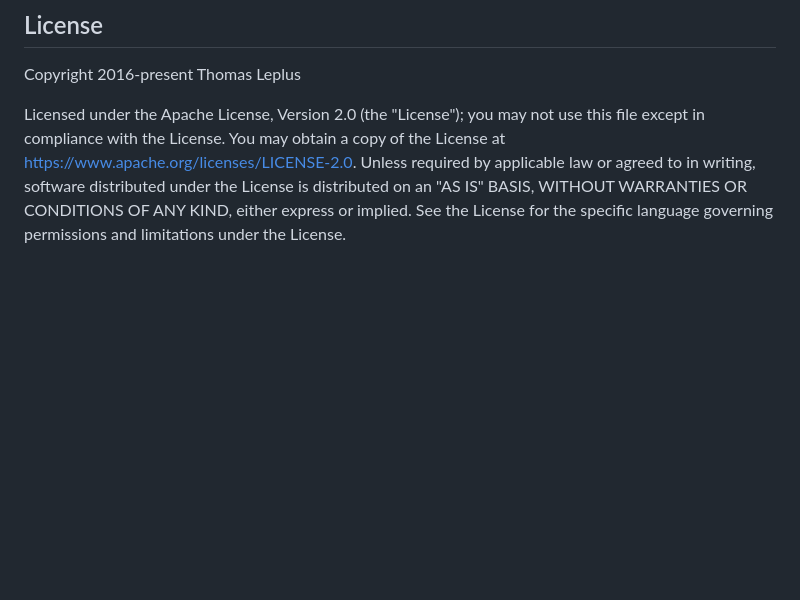
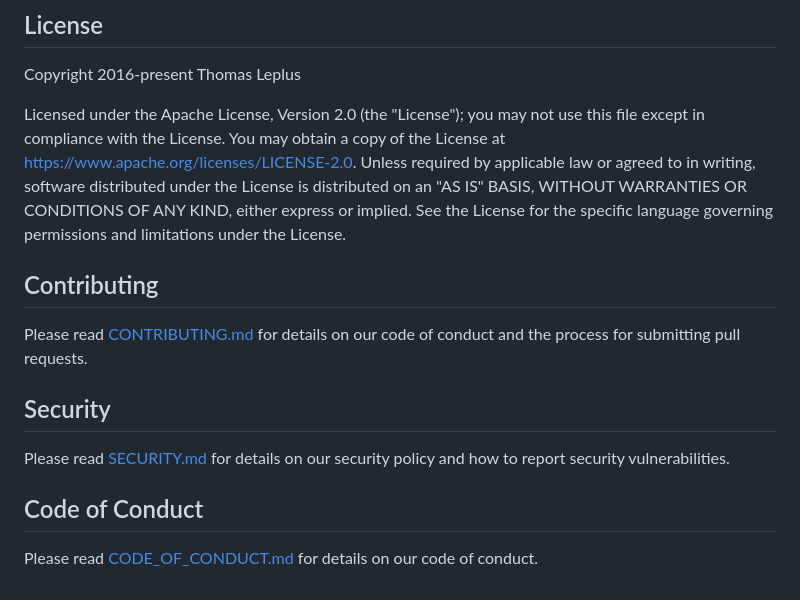
Before and after one commit to leplusorg/ristretto, a Markdown page: README.md, the part around the change. Drawn GitHub-style; blank space fills up the shorter version.

Commit message:
docs(README): add info

```diff
--- a/README.md
+++ b/README.md
@@ -212,3 +212,15 @@ distributed under the License is distributed on an "AS IS" BASIS,
 WITHOUT WARRANTIES OR CONDITIONS OF ANY KIND, either express or implied.
 See the License for the specific language governing permissions and
 limitations under the License.
+
+## Contributing
+
+Please read [CONTRIBUTING.md](CONTRIBUTING.md) for details on our code of conduct and the process for submitting pull requests.
+
+## Security
+
+Please read [SECURITY.md](SECURITY.md) for details on our security policy and how to report security vulnerabilities.
+
+## Code of Conduct
+
+Please read [CODE_OF_CONDUCT.md](CODE_OF_CONDUCT.md) for details on our code of conduct.
```
